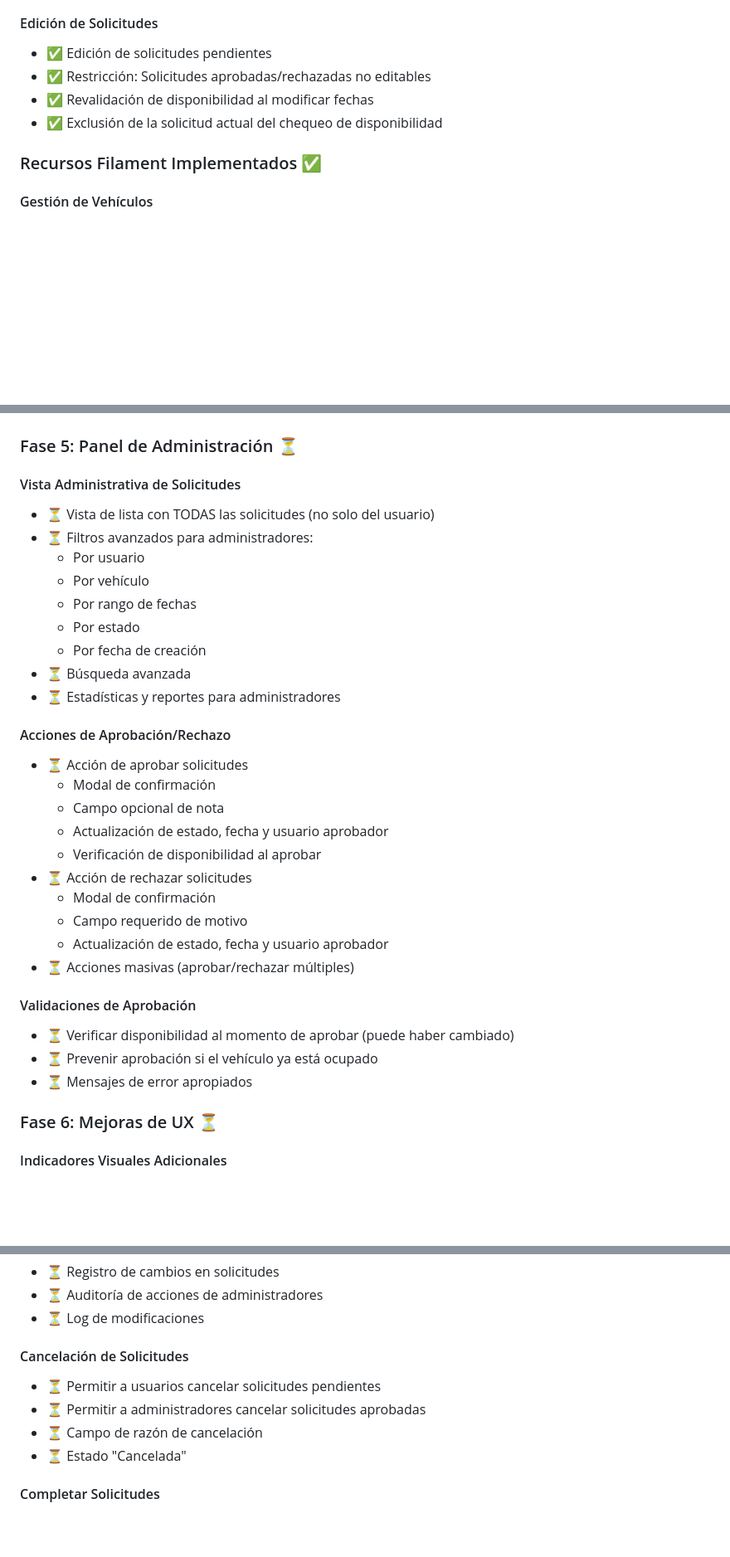
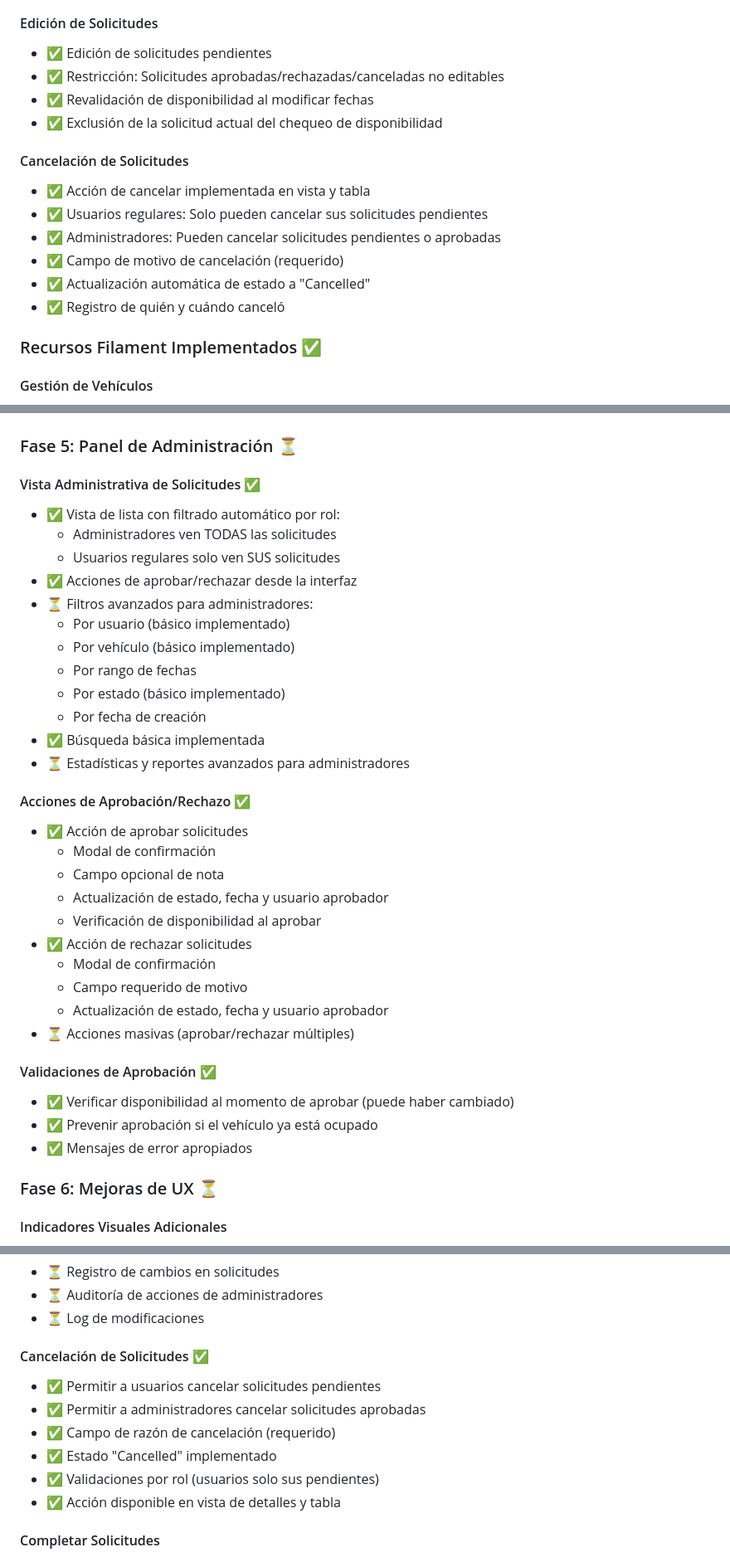
Before and after one commit to ramsesaholguin-web/test, a Markdown page: DOCUMENTACION_PROYECTO.md, 3 parts joined by grey strips. Shown: that part at 83% size. Drawn GitHub-style; blank space fills up the shorter version.

```diff
--- a/DOCUMENTACION_PROYECTO.md
+++ b/DOCUMENTACION_PROYECTO.md
@@ -247,9 +250,17 @@ Crear un sistema donde los usuarios puedan solicitar el uso de vehículos, selec
 
 #### Edición de Solicitudes
 - ✅ Edición de solicitudes pendientes
-- ✅ Restricción: Solicitudes aprobadas/rechazadas no editables
+- ✅ Restricción: Solicitudes aprobadas/rechazadas/canceladas no editables
 - ✅ Revalidación de disponibilidad al modificar fechas
 - ✅ Exclusión de la solicitud actual del chequeo de disponibilidad
+
+#### Cancelación de Solicitudes
+- ✅ Acción de cancelar implementada en vista y tabla
+- ✅ Usuarios regulares: Solo pueden cancelar sus solicitudes pendientes
+- ✅ Administradores: Pueden cancelar solicitudes pendientes o aprobadas
+- ✅ Campo de motivo de cancelación (requerido)
+- ✅ Actualización automática de estado a "Cancelled"
+- ✅ Registro de quién y cuándo canceló
 
 ### Recursos Filament Implementados ✅
 
@@ -290,33 +335,36 @@ Crear un sistema donde los usuarios puedan solicitar el uso de vehículos, selec
 
 ### Fase 5: Panel de Administración ⏳
 
-#### Vista Administrativa de Solicitudes
-- ⏳ Vista de lista con TODAS las solicitudes (no solo del usuario)
+#### Vista Administrativa de Solicitudes ✅
+- ✅ Vista de lista con filtrado automático por rol:
+  - Administradores ven TODAS las solicitudes
+  - Usuarios regulares solo ven SUS solicitudes
+- ✅ Acciones de aprobar/rechazar desde la interfaz
 - ⏳ Filtros avanzados para administradores:
-  - Por usuario
-  - Por vehículo
+  - Por usuario (básico implementado)
+  - Por vehículo (básico implementado)
   - Por rango de fechas
-  - Por estado
+  - Por estado (básico implementado)
   - Por fecha de creación
-- ⏳ Búsqueda avanzada
-- ⏳ Estadísticas y reportes para administradores
+- ✅ Búsqueda básica implementada
+- ⏳ Estadísticas y reportes avanzados para administradores
 
-#### Acciones de Aprobación/Rechazo
-- ⏳ Acción de aprobar solicitudes
+#### Acciones de Aprobación/Rechazo ✅
+- ✅ Acción de aprobar solicitudes
   - Modal de confirmación
   - Campo opcional de nota
   - Actualización de estado, fecha y usuario aprobador
   - Verificación de disponibilidad al aprobar
-- ⏳ Acción de rechazar solicitudes
+- ✅ Acción de rechazar solicitudes
   - Modal de confirmación
   - Campo requerido de motivo
   - Actualización de estado, fecha y usuario aprobador
 - ⏳ Acciones masivas (aprobar/rechazar múltiples)
 
-#### Validaciones de Aprobación
-- ⏳ Verificar disponibilidad al momento de aprobar (puede haber cambiado)
-- ⏳ Prevenir aprobación si el vehículo ya está ocupado
-- ⏳ Mensajes de error apropiados
+#### Validaciones de Aprobación ✅
+- ✅ Verificar disponibilidad al momento de aprobar (puede haber cambiado)
+- ✅ Prevenir aprobación si el vehículo ya está ocupado
+- ✅ Mensajes de error apropiados
 
 ### Fase 6: Mejoras de UX ⏳
 
@@ -342,11 +390,13 @@ Crear un sistema donde los usuarios puedan solicitar el uso de vehículos, selec
 - ⏳ Auditoría de acciones de administradores
 - ⏳ Log de modificaciones
 
-#### Cancelación de Solicitudes
-- ⏳ Permitir a usuarios cancelar solicitudes pendientes
-- ⏳ Permitir a administradores cancelar solicitudes aprobadas
-- ⏳ Campo de razón de cancelación
-- ⏳ Estado "Cancelada"
+#### Cancelación de Solicitudes ✅
+- ✅ Permitir a usuarios cancelar solicitudes pendientes
+- ✅ Permitir a administradores cancelar solicitudes aprobadas
+- ✅ Campo de razón de cancelación (requerido)
+- ✅ Estado "Cancelled" implementado
+- ✅ Validaciones por rol (usuarios solo sus pendientes)
+- ✅ Acción disponible en vista de detalles y tabla
 
 #### Completar Solicitudes
 - ⏳ Marcar solicitudes como completadas
```
Also changed, not shown: other parts of DOCUMENTACION_PROYECTO.md (+55 -4 lines), 1 other file.
